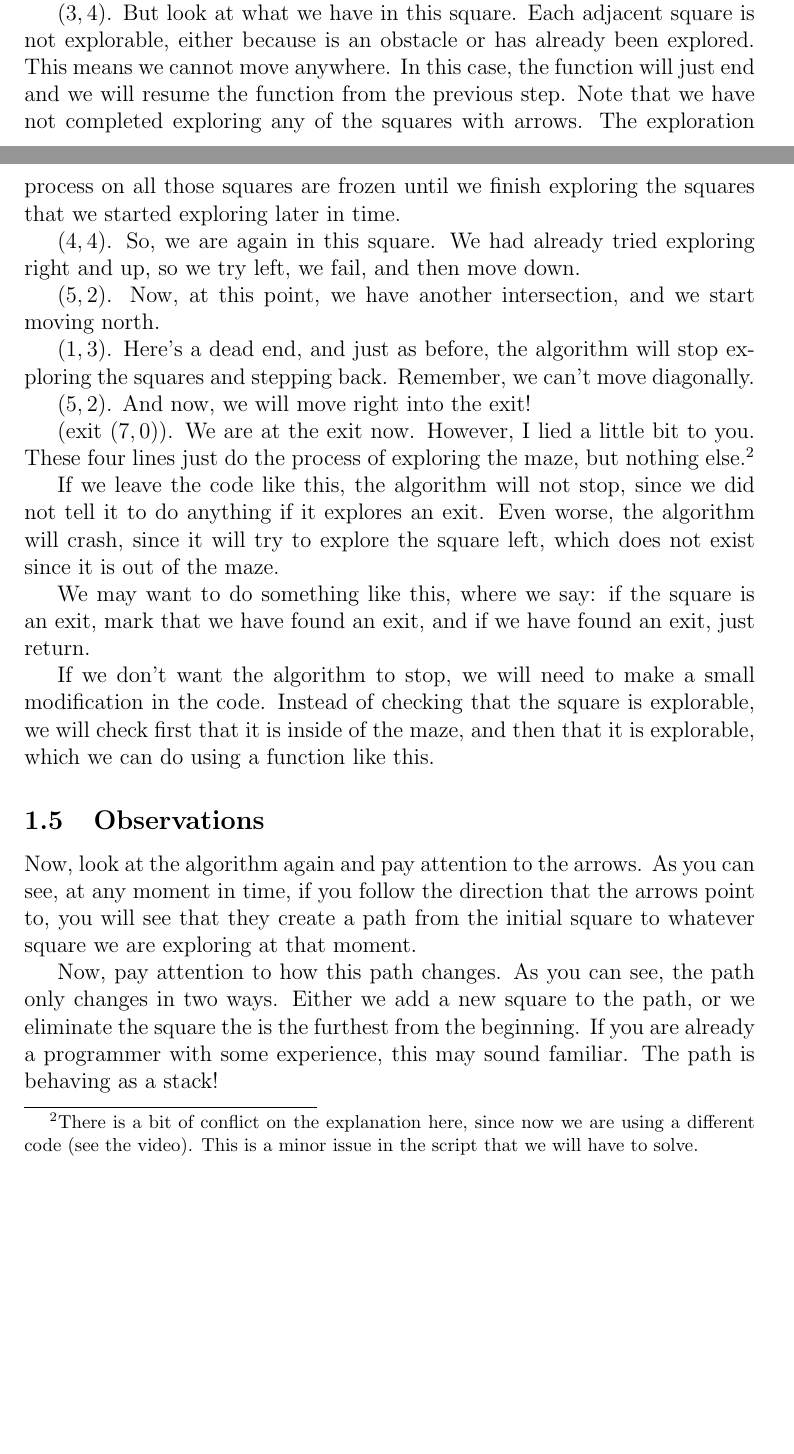
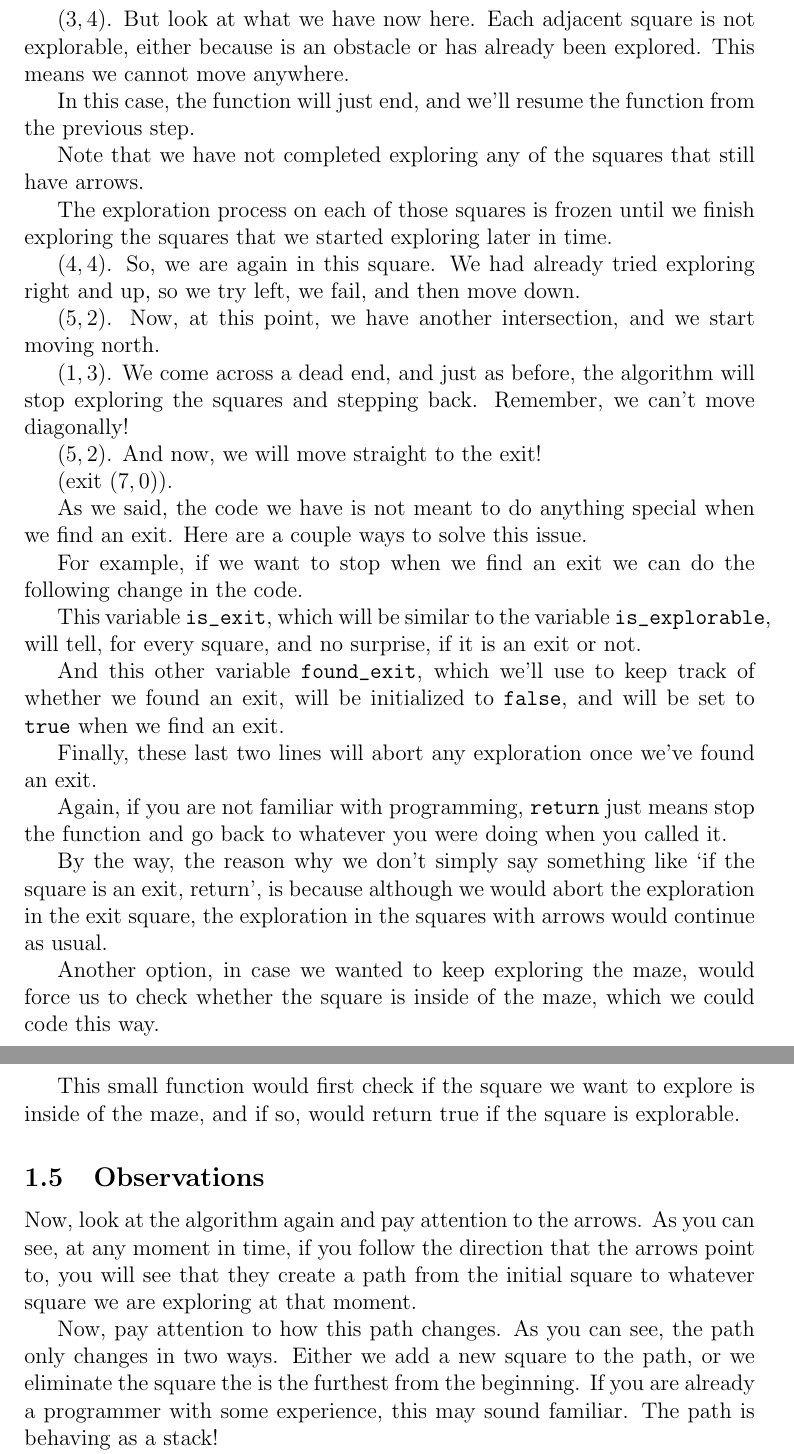
Before and after one commit to BaqablH/ProgrammingAnimations, a LaTeX document (projects/DFS/script/dfs_script.tex): two parts of pages 5 and 6 of 7 before the commit and two parts of pages 6 and 7 of 7 after it, joined at a grey line, cut so that both start at the same text, the shorter picture padded with empty space. Compiled offline with pdfLaTeX.

Commit message:
Completed TheAnimation

```diff
--- a/projects/DFS/script/dfs_script.tex
+++ b/projects/DFS/script/dfs_script.tex
@@ -316,15 +298,19 @@ obstacle, and the square west is explorable, so we will
 first go there.
 
 $(4, 4)$. Now, we get to this square. Our algorithm will tell
-us to start exploring north.
+us to continue exploring north.
 
-$(3, 4)$. But look at what we have in this square. Each adjacent
+$(3, 4)$. But look at what we have now here. Each adjacent
 square is not explorable, either because is an obstacle or
 has already been explored. This means we cannot move anywhere.
-In this case, the function will just end and we will resume
+
+In this case, the function will just end, and we'll resume
 the function from the previous step.
+
 Note that we have not completed exploring any of the squares
-with arrows. The exploration process on all those squares are
+that still have arrows.
+
+The exploration process on each of those squares is
 frozen until we finish exploring the squares that we started
 exploring later in time.
 
@@ -335,34 +321,46 @@ down.
 $(5, 2)$. Now, at this point, we have another intersection,
 and we start moving north.
 
-$(1, 3)$. Here's a dead end, and just as before, the algorithm
+$(1, 3)$. We come across a dead end, and just as before, the algorithm
 will stop exploring the squares and stepping back.
-Remember, we can't move diagonally.
+Remember, we can't move diagonally!
 
-$(5, 2)$. And now, we will move right into the exit!
+$(5, 2)$. And now, we will move straight to the exit!
 
-(exit $(7, 0)$). We are at the exit now. However, I lied a
-little bit to you. These four lines just do the process of
-exploring the maze, but nothing else.\footnote{There is a bit of conflict on the
-explanation here, since now we are using a different code (see the video).
-This is a minor issue in the script that we will have to solve.}
+(exit $(7, 0)$).
 
-If we leave the code like this, the algorithm will not stop,
-since we did not tell it to do anything if it explores an
-exit. Even worse, the algorithm will crash, since it will
-try to explore the square left, which does not
-exist since it is out of the maze.
+As we said, the code we have is not meant to do anything special
+when we find an exit. Here are a couple ways to solve this issue.
 
-We may want to do something like this,
-where we say: if the square is an exit, mark that we have found
-an exit, and if we have found an exit, just return.
+For example, if we want to stop when we find an exit
+we can do the following change in the code.
 
-If we don't want the algorithm to stop, we will need
-to make a small modification in the code. Instead of
-checking that the square is explorable,
-we will check first that it is inside of the maze,
-and then that it is explorable, which we can do using
-a function like this.
+This variable \verb|is_exit|, which will be similar to the
+variable \verb|is_explorable|, will tell, for every square,
+and no surprise, if it is an exit or not.
+
+And this other variable \verb|found_exit|, which we'll use
+to keep track of whether we found an exit, will be initialized
+to \v{false}, and will be set to \v{true} when we find an exit.
+
+Finally, these last two lines will abort any exploration once
+we've found an exit.
+
+Again, if you are not familiar with programming,
+\v{return} just means stop the function and go back to whatever
+you were doing when you called it.
+
+By the way, the reason why we don't simply say something like
+`if the square is an exit, return', is because although we would
+abort the exploration in the exit square, the exploration
+in the squares with arrows would continue as usual.
+
+Another option, in case we wanted to keep exploring the maze,
+would force us to check whether the square
+is inside of the maze, which we could code this way.
+
+This small function would first check if the square we want to explore is
+inside of the maze, and if so, would return true if the square is explorable.
 
 %Try to deduce what will the algorithm do in this case. You
 %can check if you are right by looking at the plain animation that
```
Also changed, not shown: projects/DFS/script/dfs_script.tex (66 more changed lines), 5 other files.
